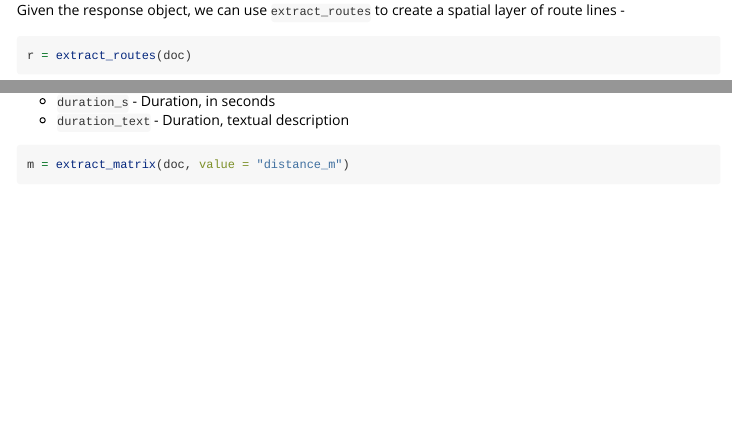
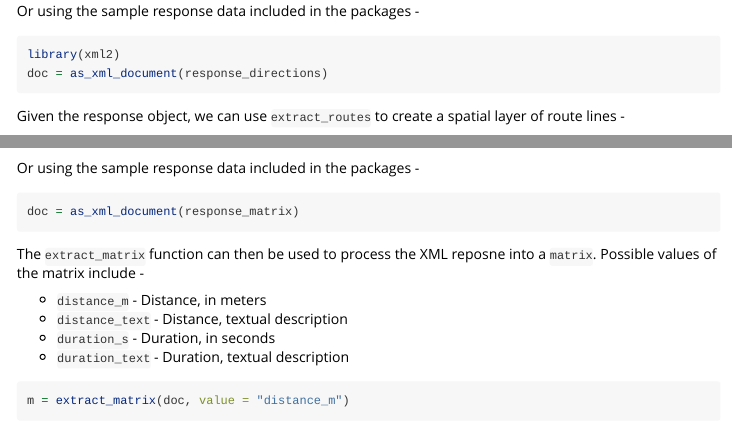
Before and after one commit to michaeldorman/mapsapi, an R Markdown document (vignettes/intro.Rmd): the page in a window 1100 px wide, from 980 px down before the commit and from 930 px down after it, and a second part further down, joined at a grey line. Rendered offline with R 4.5, knitr and Pandoc, with nearby package versions; some code elsewhere in the file could not run offline; long lines of code are wrapped; common packages that the code uses without loading them are loaded.

Commit message:
0.1 final

````diff
--- a/vignettes/intro.Rmd
+++ b/vignettes/intro.Rmd
@@ -48,3 +50,8 @@ doc = google_directions(
+Or using the sample response data included in the packages -
+
+```{r}
+library(xml2)
+doc = as_xml_document(response_directions)
 ```
 
 Given the response object, we can use `extract_routes` to create a spatial layer of route lines -
@@ -103,3 +115,7 @@ doc = google_matrix(
+Or using the sample response data included in the packages -
+
+```{r}
+doc = as_xml_document(response_matrix)
 ```
 
 The `extract_matrix` function can then be used to process the XML reposne into a `matrix`. Possible values of the matrix include -
````
Also changed, not shown: R/data.R (added, +21 -0 lines), cran-comments.md (+2 -0 lines), vignettes/intro.R (added, +13 -0 lines), data/response_directions.RData (added), data/response_matrix.RData (added), vignettes/intro.Rmd (9 more changed lines), 3 other files.
